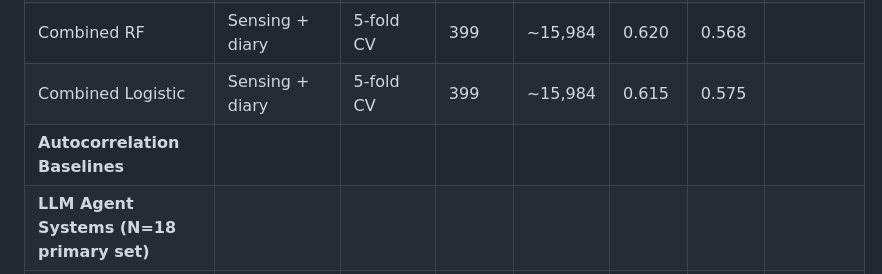
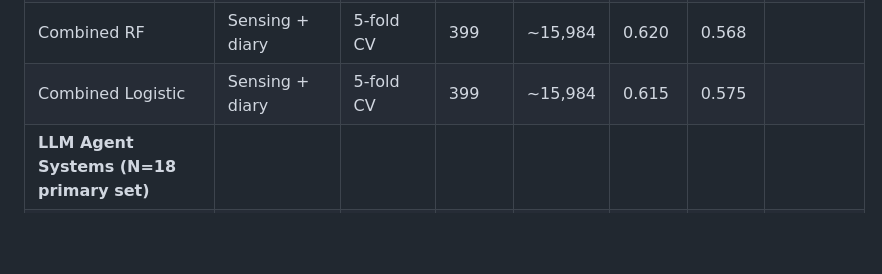
Before and after one commit to BarnesLab/proactive-affective-agent, a Markdown page: paper_results_table.md, the part around the change. GitHub-like rendering; blank space fills up the shorter version.

Commit message:
auto:  1 file changed, 1 deletion(-)

```diff
--- a/paper_results_table.md
+++ b/paper_results_table.md
@@ -25,7 +25,6 @@ All LLM agent results use claude-sonnet.
 | **Combined Baselines (Sensing + Diary)** |||||||||
 | Combined RF | Sensing + diary | 5-fold CV | 399 | ~15,984 | 0.620 | 0.568 | |
 | Combined Logistic | Sensing + diary | 5-fold CV | 399 | ~15,984 | 0.615 | 0.575 | |
-| **Autocorrelation Baselines** |||||||||
 | **LLM Agent Systems (N=18 primary set)** |||||||||
 | CALLM | Diary + TF-IDF RAG | Pilot (13/18) | 13 | 1,137 | 0.626 | 0.618 | |
 | V1 (Structured) | Sensing only | Pilot (13/18) | 13 | 1,131 | 0.521 | 0.453 | |
```
